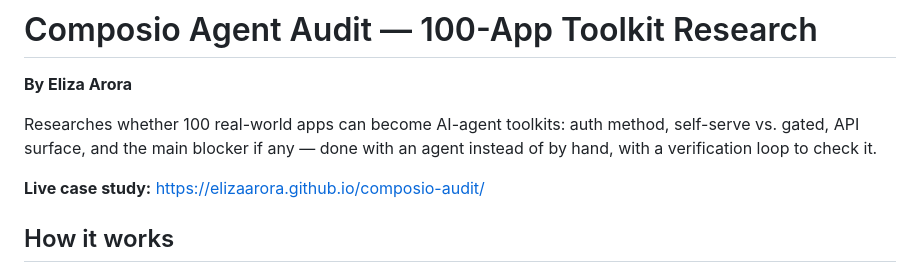
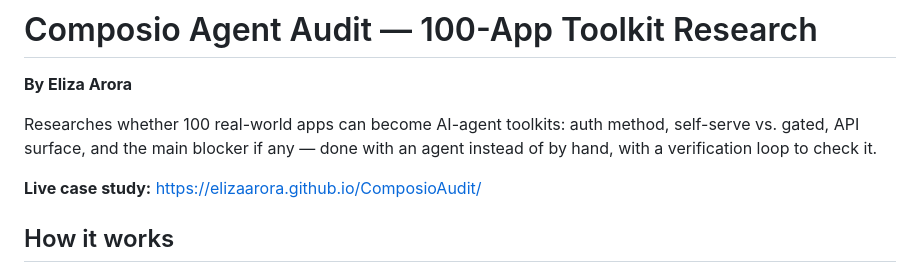
Before and after one commit to Elizaarora/ComposioAudit, a Markdown page: README.md, the part around the change. Rendered like a GitHub page.

Commit message:
Correct case in live case study URL

```diff
--- a/README.md
+++ b/README.md
@@ -6,7 +6,7 @@ Researches whether 100 real-world apps can become AI-agent toolkits: auth
 method, self-serve vs. gated, API surface, and the main blocker if any —
 done with an agent instead of by hand, with a verification loop to check it.
 
-**Live case study:** https://elizaarora.github.io/composio-audit/
+**Live case study:** https://elizaarora.github.io/ComposioAudit/
 
 ## How it works
 
```
